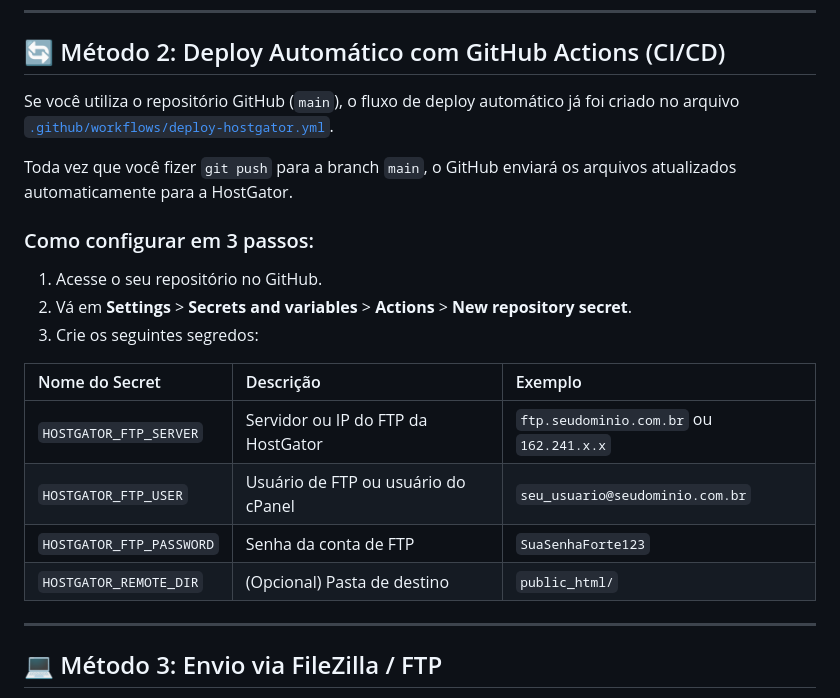
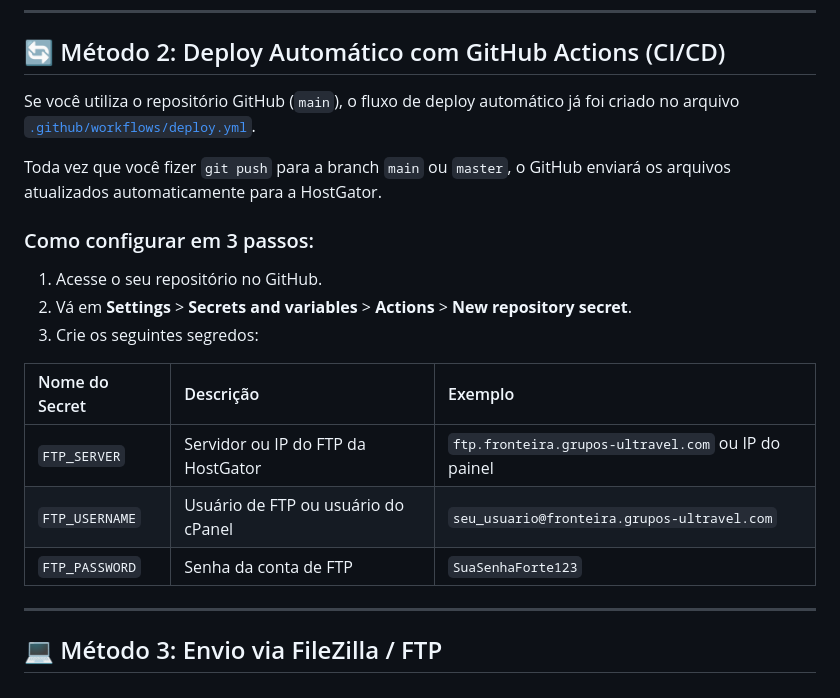
Before and after one commit to israelhespanhol-lang/landing-page-py, a Markdown page: DEPLOY_HOSTGATOR.md, the part around the change. Drawn GitHub-style.

Commit message:
Atualiza documentação com os novos nomes das secrets

```diff
--- a/DEPLOY_HOSTGATOR.md
+++ b/DEPLOY_HOSTGATOR.md
@@ -24,9 +24,9 @@ O pacote **`site-pronto-hostgator.zip`** já foi gerado na raiz do projeto com t
 
 ## 🔄 Método 2: Deploy Automático com GitHub Actions (CI/CD)
 
-Se você utiliza o repositório GitHub (`main`), o fluxo de deploy automático já foi criado no arquivo [`.github/workflows/deploy-hostgator.yml`](.github/workflows/deploy-hostgator.yml).
+Se você utiliza o repositório GitHub (`main`), o fluxo de deploy automático já foi criado no arquivo [`.github/workflows/deploy.yml`](.github/workflows/deploy.yml).
 
-Toda vez que você fizer `git push` para a branch `main`, o GitHub enviará os arquivos atualizados automaticamente para a HostGator.
+Toda vez que você fizer `git push` para a branch `main` ou `master`, o GitHub enviará os arquivos atualizados automaticamente para a HostGator.
 
 ### Como configurar em 3 passos:
 
@@ -36,10 +36,9 @@ Toda vez que você fizer `git push` para a branch `main`, o GitHub enviará os a
 
 | Nome do Secret | Descrição | Exemplo |
 | :--- | :--- | :--- |
-| `HOSTGATOR_FTP_SERVER` | Servidor ou IP do FTP da HostGator | `ftp.seudominio.com.br` ou `162.241.x.x` |
-| `HOSTGATOR_FTP_USER` | Usuário de FTP ou usuário do cPanel | `seu_usuario@seudominio.com.br` |
-| `HOSTGATOR_FTP_PASSWORD` | Senha da conta de FTP | `SuaSenhaForte123` |
-| `HOSTGATOR_REMOTE_DIR` | (Opcional) Pasta de destino | `public_html/` |
+| `FTP_SERVER` | Servidor ou IP do FTP da HostGator | `ftp.fronteira.grupos-ultravel.com` ou IP do painel |
+| `FTP_USERNAME` | Usuário de FTP ou usuário do cPanel | `seu_usuario@fronteira.grupos-ultravel.com` |
+| `FTP_PASSWORD` | Senha da conta de FTP | `SuaSenhaForte123` |
 
 ---
 
```
